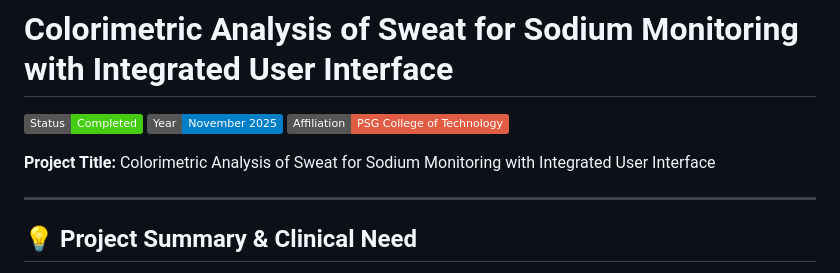
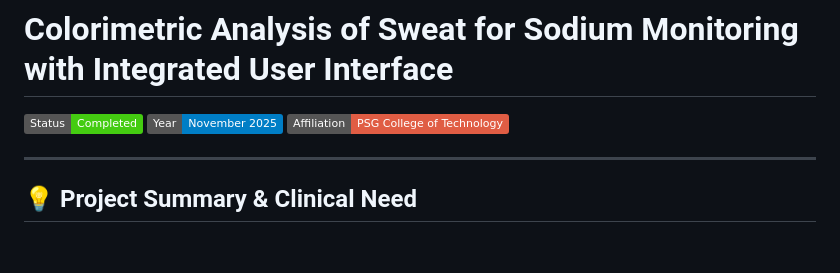
Before and after one commit to Raghavan-04/Colorimetric-Analysis-of-Sweat-for-Sodium-monitoring, a Markdown page: README.md, the part around the change. Rendered like a GitHub page; badges without logos; blank space fills up the shorter version.

```diff
--- a/README.md
+++ b/README.md
@@ -3,9 +3,6 @@
 ![Project Status](https://img.shields.io/badge/Status-Completed-success)
 ![Project Year](https://img.shields.io/badge/Year-November%202025-blue)
 ![Affiliation](https://img.shields.io/badge/Affiliation-PSG%20College%20of%20Technology-red)
-
-**Project Title:** Colorimetric Analysis of Sweat for Sodium Monitoring with Integrated User Interface
-
 
 ---
 
```
